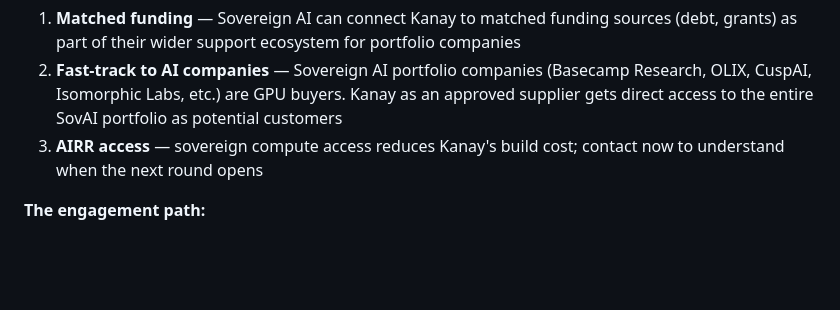
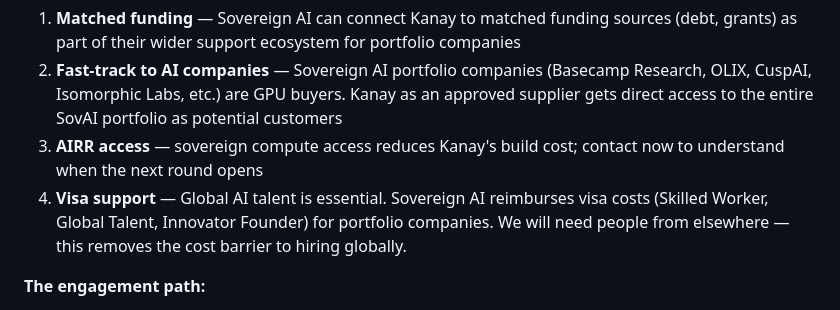
Before and after one commit to jessiorg/innovate-uk-innovation-loan, a Markdown page: 07-revenue-customers-commercialisation/sovai/README.md, the part around the change. Rendered like a GitHub page; blank space fills up the shorter version.

```diff
--- a/07-revenue-customers-commercialisation/sovai/README.md
+++ b/07-revenue-customers-commercialisation/sovai/README.md
@@ -112,6 +112,7 @@ Kanay's positioning: We are building the compute substrate that AI companies nee
 1. **Matched funding** — Sovereign AI can connect Kanay to matched funding sources (debt, grants) as part of their wider support ecosystem for portfolio companies
 2. **Fast-track to AI companies** — Sovereign AI portfolio companies (Basecamp Research, OLIX, CuspAI, Isomorphic Labs, etc.) are GPU buyers. Kanay as an approved supplier gets direct access to the entire SovAI portfolio as potential customers
 3. **AIRR access** — sovereign compute access reduces Kanay's build cost; contact now to understand when the next round opens
+4. **Visa support** — Global AI talent is essential. Sovereign AI reimburses visa costs (Skilled Worker, Global Talent, Innovator Founder) for portfolio companies. We will need people from elsewhere — this removes the cost barrier to hiring globally.
 
 **The engagement path:**
 - Contact Sovereign AI via sovereignai.gov.uk/about#contact — describe Kanay as a compute infrastructure provider seeking to supply UK AI companies including portfolio companies
```
Also changed, not shown: 07-revenue-customers-commercialisation/sovai/funding-stack.md (+1 -1 lines), 1 other file.
